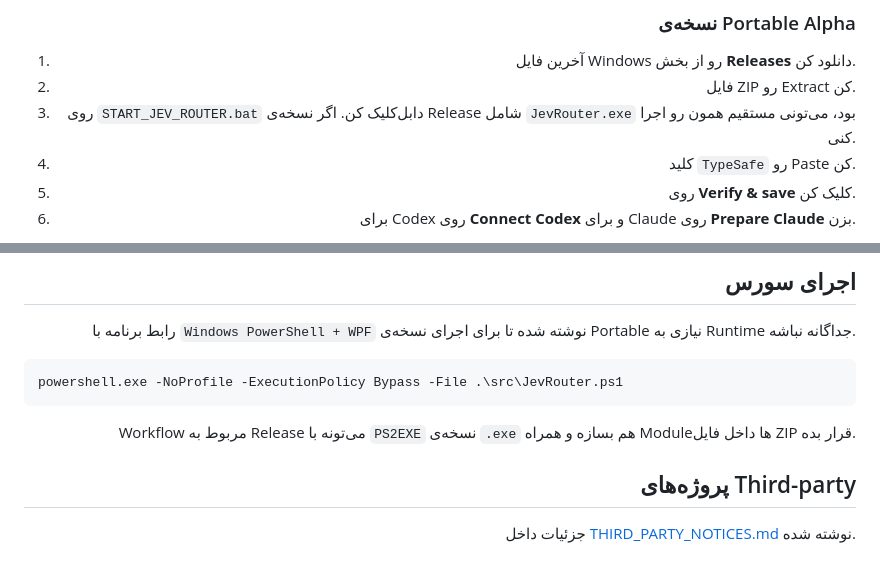
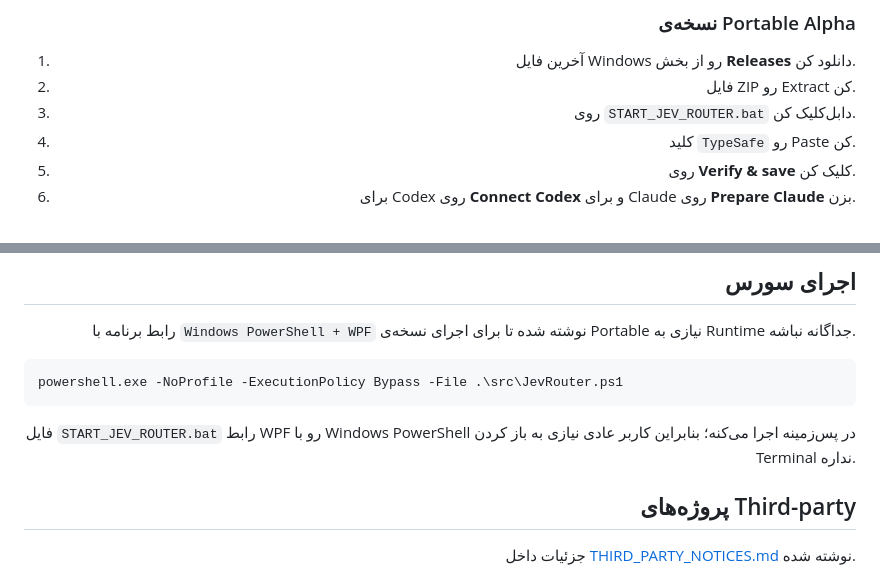
Before and after one commit to pouramin/jev-router-windows, a Markdown page: README_FA.md, 2 parts joined by grey strips. Drawn GitHub-style.

Commit message:
docs: update Persian launcher instructions

```diff
--- a/README_FA.md
+++ b/README_FA.md
@@ -25,7 +25,7 @@
 
 1. آخرین فایل Windows رو از بخش **Releases** دانلود کن.
 2. فایل ZIP رو Extract کن.
-3. روی `START_JEV_ROUTER.bat` دابل‌کلیک کن. اگر نسخه‌ی Release شامل `JevRouter.exe` بود، می‌تونی مستقیم همون رو اجرا کنی.
+3. روی `START_JEV_ROUTER.bat` دابل‌کلیک کن.
 4. کلید `TypeSafe` رو Paste کن.
 5. روی **Verify & save** کلیک کن.
 6. برای Codex روی **Connect Codex** و برای Claude روی **Prepare Claude** بزن.
@@ -119,7 +119,7 @@ powershell.exe -NoProfile -ExecutionPolicy Bypass -File .\src\JevRouter.ps1
 
 <div dir="rtl" align="right">
 
-Workflow مربوط به Release می‌تونه با `PS2EXE` نسخه‌ی `.exe` هم بسازه و همراه Moduleها داخل فایل ZIP قرار بده.
+فایل `START_JEV_ROUTER.bat` رابط WPF رو با Windows PowerShell در پس‌زمینه اجرا می‌کنه؛ بنابراین کاربر عادی نیازی به باز کردن Terminal نداره.
 
 ## پروژه‌های Third-party
 
```
